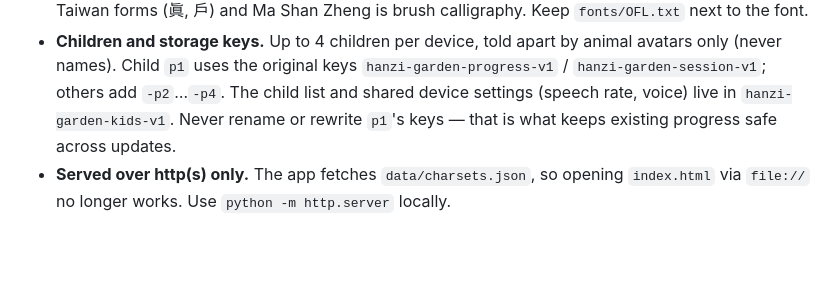
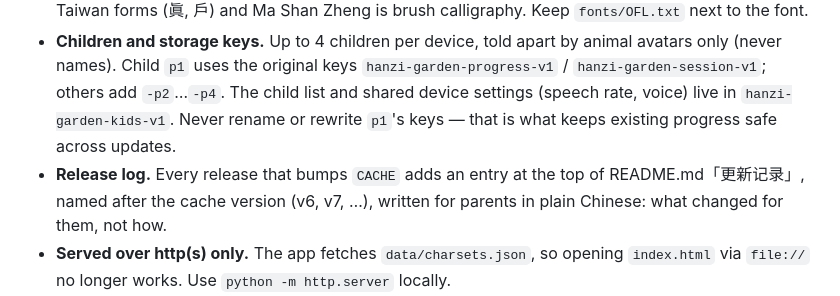
Before and after one commit to linhe43/hanzi-garden, a Markdown page: CLAUDE.md, the part around the change. Rendered like a GitHub page; blank space fills up the shorter version.

```diff
--- a/CLAUDE.md
+++ b/CLAUDE.md
@@ -11,6 +11,7 @@ Hanzi Garden (识字小花园): a kids' Chinese character-learning PWA. Design a
 - **Charsets are generated.** Don't edit `data/charsets.json` by hand: change `tools/hand_libraries.json`, `tools/lib56_67.txt`, or `tools/pinyin_overrides.json`, then run `python tools/build_charsets.py --review` and `python tools/build_font.py` (the font subset must cover every character and word). Per-library behavior comes from the `profile` (set in the script's `PROFILES`); never hard-code age rules in the app.
 - **Kai font.** Characters render in `HG Kai`, a subset of LXGW WenKai GB (mainland textbook forms) on every device, including Windows. Don't swap in Google Fonts Kai faces: LXGW WenKai TC uses Taiwan forms (眞, 戶) and Ma Shan Zheng is brush calligraphy. Keep `fonts/OFL.txt` next to the font.
 - **Children and storage keys.** Up to 4 children per device, told apart by animal avatars only (never names). Child `p1` uses the original keys `hanzi-garden-progress-v1` / `hanzi-garden-session-v1`; others add `-p2`…`-p4`. The child list and shared device settings (speech rate, voice) live in `hanzi-garden-kids-v1`. Never rename or rewrite `p1`'s keys — that is what keeps existing progress safe across updates.
+- **Release log.** Every release that bumps `CACHE` adds an entry at the top of README.md「更新记录」, named after the cache version (v6, v7, …), written for parents in plain Chinese: what changed for them, not how.
 - **Served over http(s) only.** The app fetches `data/charsets.json`, so opening `index.html` via `file://` no longer works. Use `python -m http.server` locally.
 - **Screens.** Navigate via `show(screen, ...args)`. Each screen registers a cleanup that clears its timers, animation frames, and listeners — keep that when adding screens.
 - **Store package.** `name`, `short_name`, and `icons` in `manifest.webmanifest` must not change — the Microsoft Store package (PWABuilder) would need repackaging. Everything else updates through GitHub Pages.
```
Also changed, not shown: README.md (+41 -0 lines).
